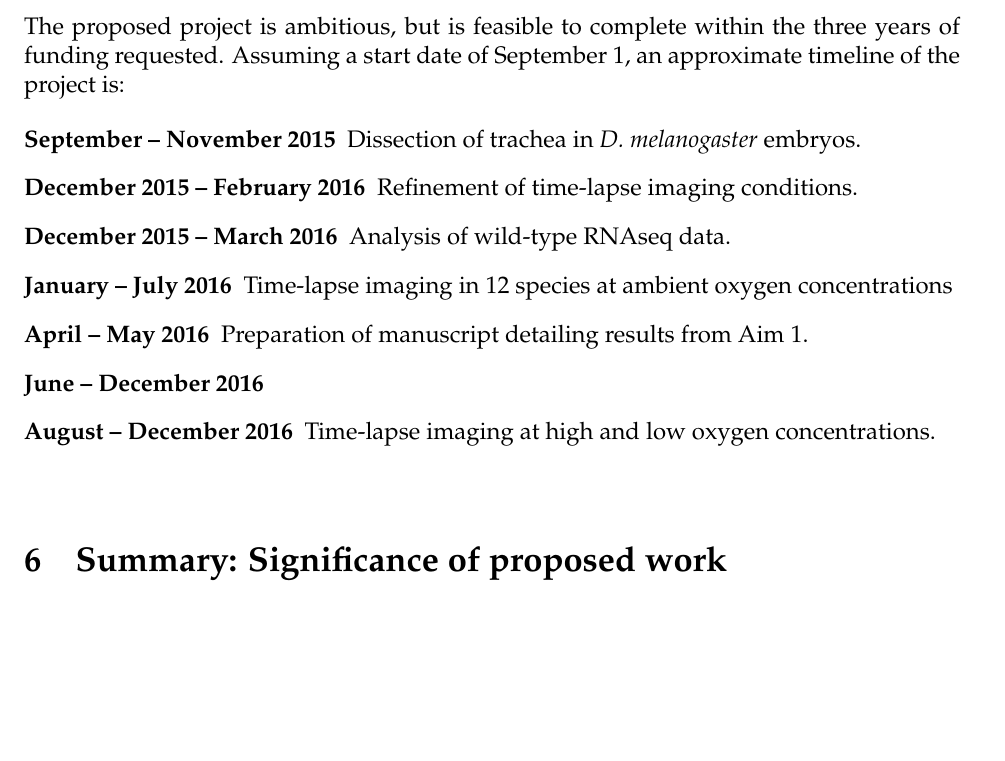
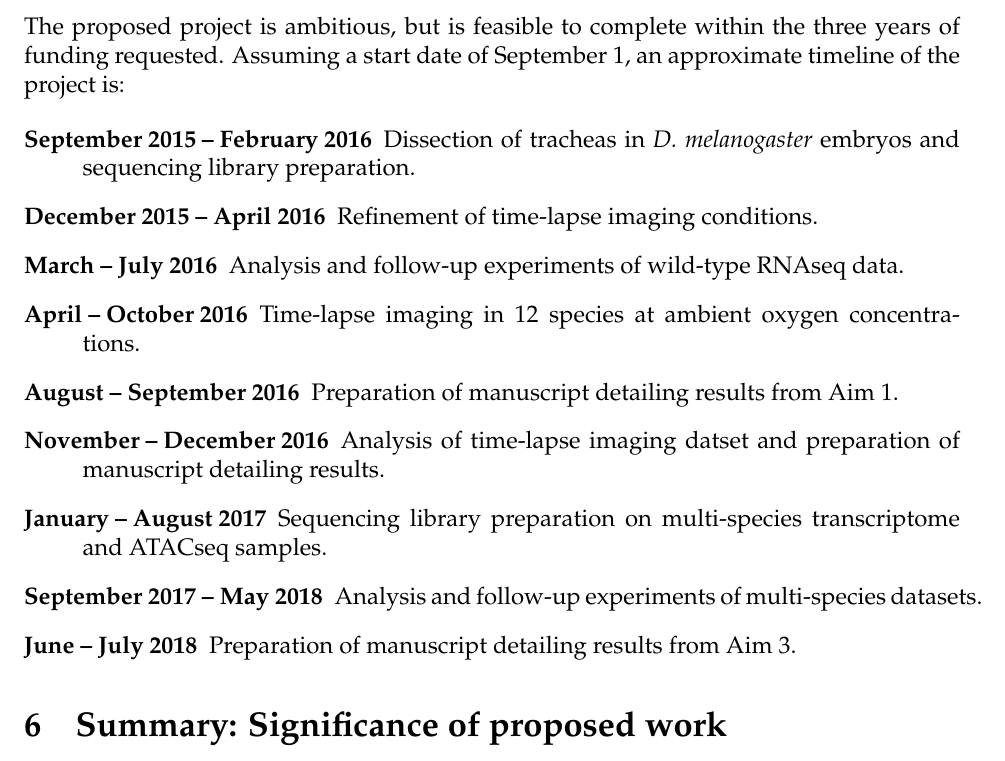
Before and after one commit to petercombs/NSF, a LaTeX document (NSF-proposal.tex): part of page 6 of 7, cut so that both start at the same text, the shorter picture padded with empty space. Compiled offline with pdfLaTeX.

Commit message:
Revised time course

```diff
--- a/NSF-proposal.tex
+++ b/NSF-proposal.tex
@@ -191,22 +191,23 @@ While actual oxygen levels during development are likely to contribute, coherent
 The proposed project is ambitious, but is feasible to complete within the three years of funding requested.  Assuming a start date of September 1, an approximate timeline of the project is:
 
 \begin{description}
-\item[September -- November 2015] Dissection of trachea in {\em D. melanogaster} embryos.
+\item[September 2015 -- February 2016] Dissection of tracheas in {\em D. melanogaster} embryos and sequencing library preparation.
 
-\item[December 2015 -- February 2016] Refinement of time-lapse imaging conditions.
+\item[December 2015 -- April 2016] Refinement of time-lapse imaging conditions.
 
-\item[December 2015 -- March 2016] Analysis of wild-type RNAseq data.
+\item[March  -- July 2016] Analysis and follow-up experiments of wild-type RNAseq data.
 
-\item[January -- July 2016] Time-lapse imaging in 12 species at ambient oxygen concentrations
+\item[April -- October 2016] Time-lapse imaging in 12 species at ambient oxygen concentrations.
 
-\item[April -- May 2016] Preparation of manuscript detailing results from Aim 1.
+\item[August -- September 2016] Preparation of manuscript detailing results from Aim 1.
 
-\item[June -- December 2016]
+\item[November -- December 2016] Analysis of time-lapse imaging datset and preparation of manuscript detailing results.
 
-\item[August -- December 2016] Time-lapse imaging at high and low oxygen concentrations.
+\item[January -- August 2017] Sequencing library preparation on multi-species transcriptome and ATACseq samples.
 
+\item[September 2017 -- May 2018] Analysis and follow-up experiments of multi-species datasets.
 
-\item[]
+\item[June -- July 2018]  Preparation of manuscript detailing results from Aim 3.
 
 \end{description}
 
```
